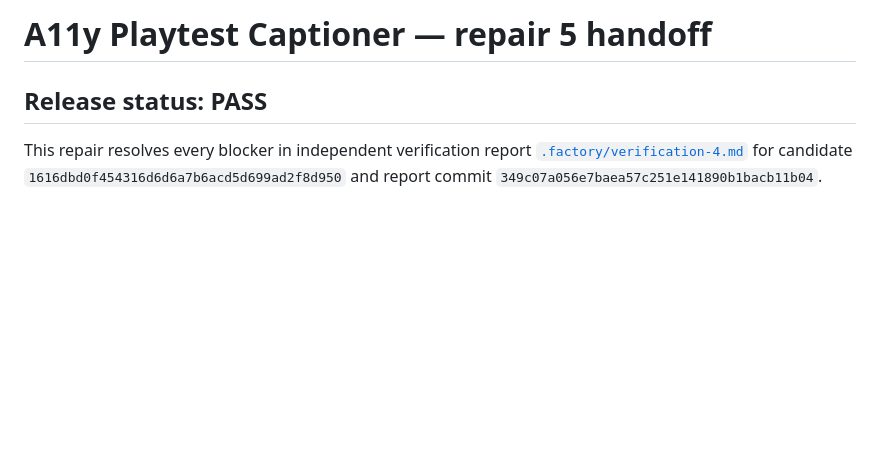
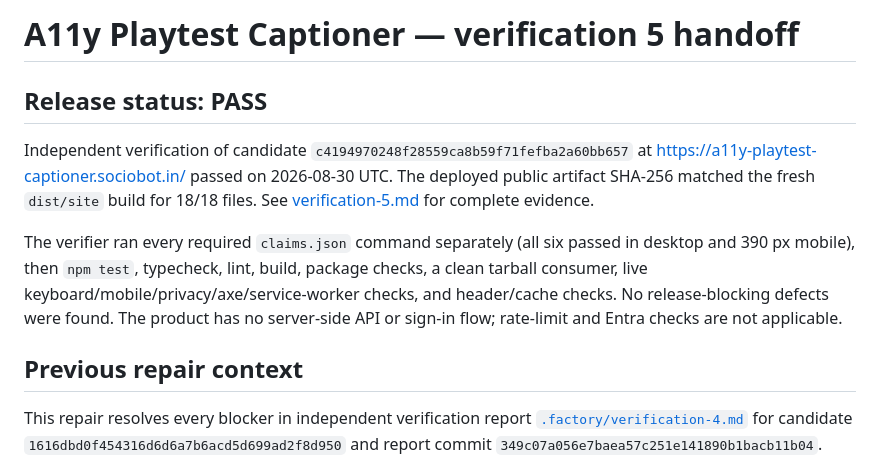
Before and after one commit to B-Divyesh/sf-a11y-playtest-captioner, a Markdown page: .factory/handoff.md, the part around the change. GitHub-like rendering; blank space fills up the shorter version.

Commit message:
docs: add verification 5 pass report

```diff
--- a/.factory/handoff.md
+++ b/.factory/handoff.md
@@ -1,6 +1,12 @@
-# A11y Playtest Captioner — repair 5 handoff
+# A11y Playtest Captioner — verification 5 handoff
 
 ## Release status: PASS
+
+Independent verification of candidate `c4194970248f28559ca8b59f71fefba2a60bb657` at <https://a11y-playtest-captioner.sociobot.in/> passed on 2026-08-30 UTC. The deployed public artifact SHA-256 matched the fresh `dist/site` build for 18/18 files. See [verification-5.md](./verification-5.md) for complete evidence.
+
+The verifier ran every required `claims.json` command separately (all six passed in desktop and 390 px mobile), then `npm test`, typecheck, lint, build, package checks, a clean tarball consumer, live keyboard/mobile/privacy/axe/service-worker checks, and header/cache checks. No release-blocking defects were found. The product has no server-side API or sign-in flow; rate-limit and Entra checks are not applicable.
+
+## Previous repair context
 
 This repair resolves every blocker in independent verification report [`.factory/verification-4.md`](./verification-4.md) for candidate `1616dbd0f454316d6d6a7b6acd5d699ad2f8d950` and report commit `349c07a056e7baea57c251e141890b1bacb11b04`.
 
```
Also changed, not shown: .factory/verification-5.md (added, +70 -0 lines).
